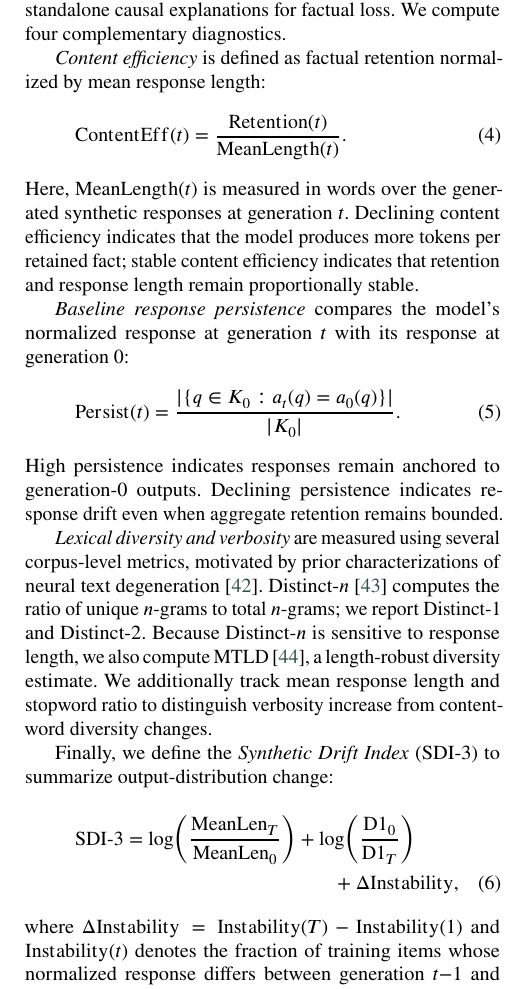
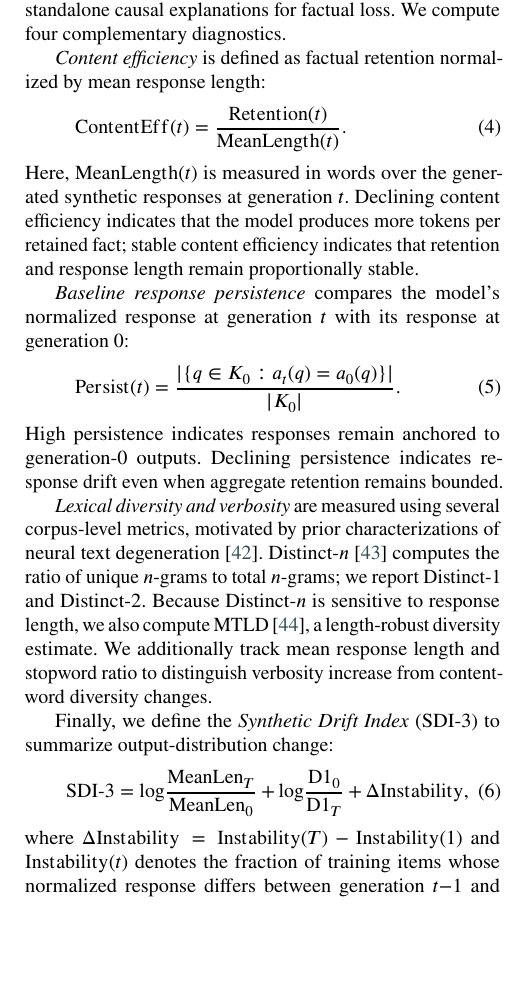
Before and after one commit to Jazancort/llm-knowledge-collapse-experiments, a LaTeX paper (paper/cas-dc-template.tex): part of one column of page 8 of 23, cut so that both start at the same text, the shorter picture padded with empty space. Compiled offline with pdfLaTeX.

Commit message:
fix: SDI-3 formula layout (single-line equation, unified name)

```diff
--- a/paper/cas-dc-template.tex
+++ b/paper/cas-dc-template.tex
@@ -780,12 +780,12 @@ from content-word diversity changes.
 
 Finally, we define the \textit{Synthetic Drift Index} (SDI-3) to summarize
 output-distribution change:
-\begin{multline}\label{eq:sdi}
-    \mathrm{SDI}\text{-}3 =
-    \log\!\left(\frac{\mathrm{MeanLen}_T}{\mathrm{MeanLen}_0}\right)
-    + \log\!\left(\frac{\mathrm{D1}_0}{\mathrm{D1}_T}\right) \\
+\begin{equation}\label{eq:sdi}
+    \mathrm{SDI\text{-}3} =
+    \log\!\frac{\mathrm{MeanLen}_T}{\mathrm{MeanLen}_0}
+    + \log\!\frac{\mathrm{D1}_0}{\mathrm{D1}_T}
     + \Delta\mathrm{Instability},
-\end{multline}
+\end{equation}
 where $\Delta\mathrm{Instability} = \mathrm{Instability}(T) -
 \mathrm{Instability}(1)$ and $\mathrm{Instability}(t)$ denotes the fraction of
 training items whose normalized response differs between generation~$t{-}1$ and
```
